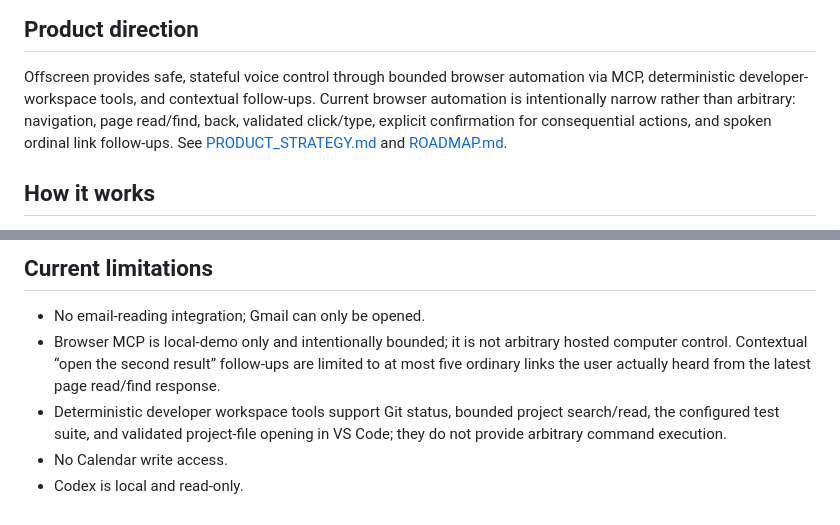
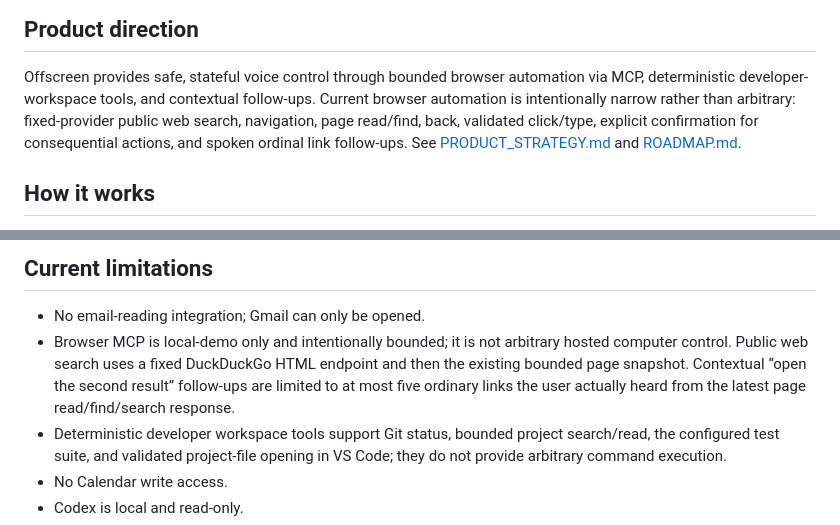
Before and after one commit to kwerui/offscreen, a Markdown page: README.md, 2 parts joined by grey strips. GitHub-like rendering.

Commit message:
docs: describe bounded public web search

```diff
--- a/README.md
+++ b/README.md
@@ -84,8 +84,9 @@ Opening Gmail only opens the Gmail website. Offscreen does not read email.
 Offscreen provides safe, stateful voice control through bounded browser
 automation via MCP, deterministic developer-workspace tools, and contextual
 follow-ups. Current browser automation is intentionally narrow rather than
-arbitrary: navigation, page read/find, back, validated click/type, explicit
-confirmation for consequential actions, and spoken ordinal link follow-ups.
+arbitrary: fixed-provider public web search, navigation, page read/find, back,
+validated click/type, explicit confirmation for consequential actions, and
+spoken ordinal link follow-ups.
 See [PRODUCT_STRATEGY.md](PRODUCT_STRATEGY.md) and [ROADMAP.md](ROADMAP.md).
 
 ## How it works
@@ -245,9 +246,10 @@ AssemblyAI, Google OAuth, Calendar, or Codex integrations.
 
 - No email-reading integration; Gmail can only be opened.
 - Browser MCP is local-demo only and intentionally bounded; it is not arbitrary
-  hosted computer control. Contextual “open the second result” follow-ups are
-  limited to at most five ordinary links the user actually heard from the latest
-  page read/find response.
+  hosted computer control. Public web search uses a fixed DuckDuckGo HTML
+  endpoint and then the existing bounded page snapshot. Contextual “open the
+  second result” follow-ups are limited to at most five ordinary links the user
+  actually heard from the latest page read/find/search response.
 - Deterministic developer workspace tools support Git status, bounded project
   search/read, the configured test suite, and validated project-file opening in
   VS Code; they do not provide arbitrary command execution.
```
